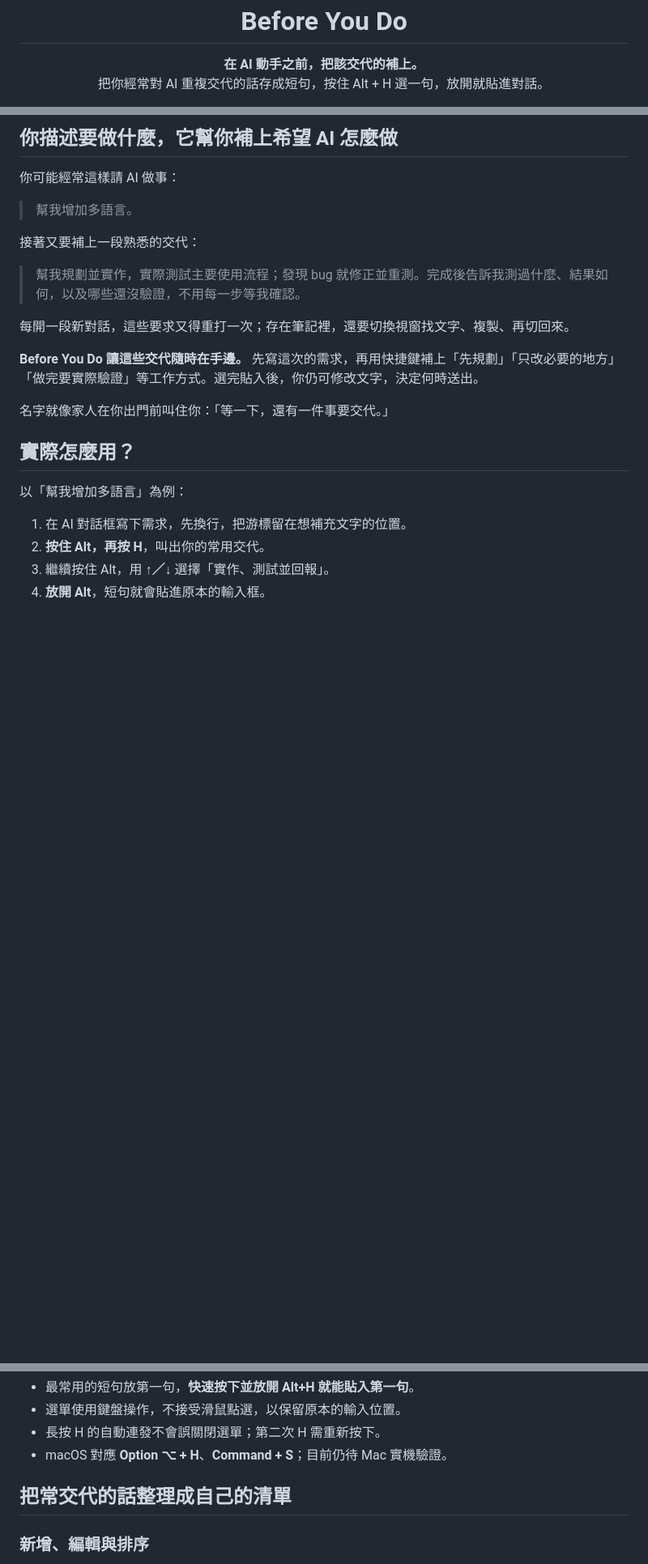
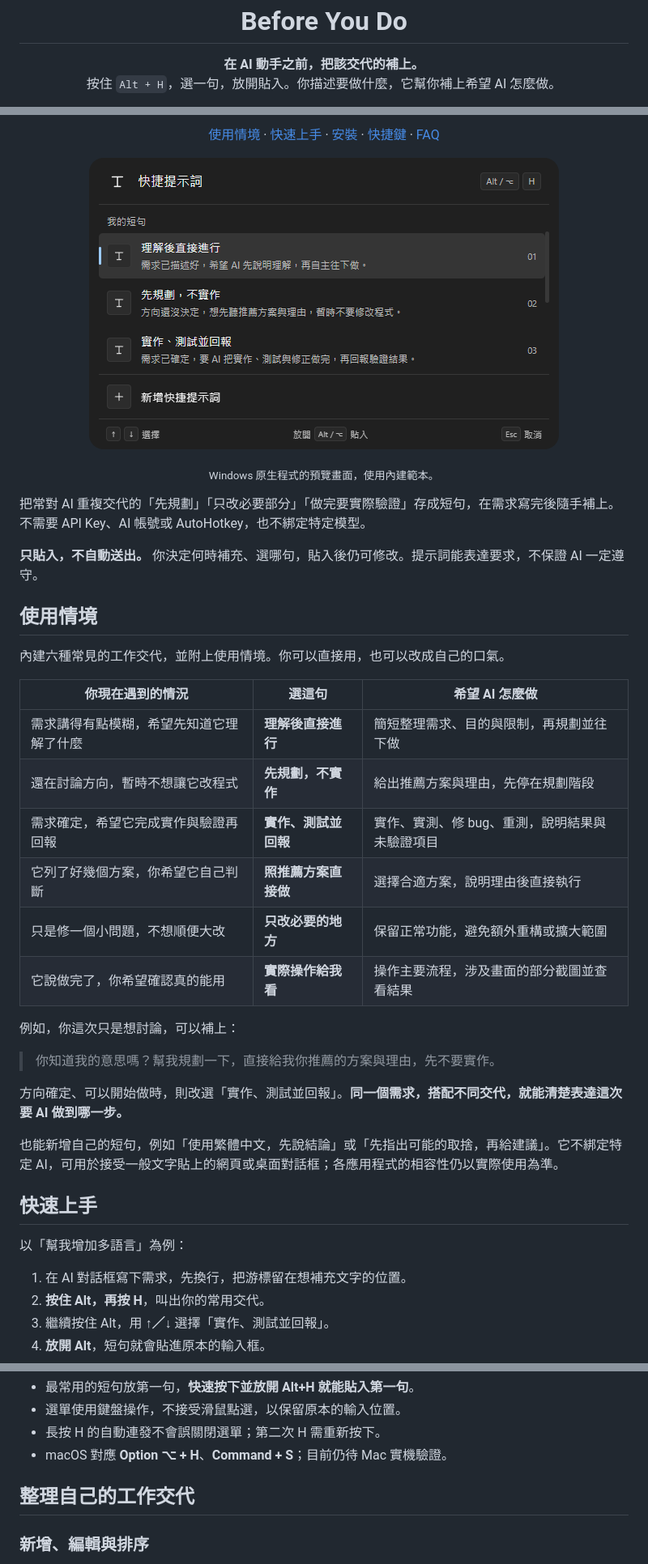
Before and after one commit to jaylooloomi/before-you-do, a Markdown page: README.md, 3 parts joined by grey strips. Shown at 81% size. Drawn GitHub-style; blank space fills up the shorter version.

Commit message:
Restore README badges and organize professional product documentation

```diff
--- a/README.md
+++ b/README.md
@@ -2,6 +2,6 @@
 
 <p align="center">
   <b>在 AI 動手之前，把該交代的補上。</b><br>
-  把你經常對 AI 重複交代的話存成短句，按住 Alt + H 選一句，放開就貼進對話。
+  按住 <code>Alt + H</code>，選一句，放開貼入。你描述要做什麼，它幫你補上希望 AI 怎麼做。
 </p>
 
@@ -9,21 +17,42 @@
 
-## 你描述要做什麼，它幫你補上希望 AI 怎麼做
+<p align="center">
+  <a href="#使用情境">使用情境</a> ·
+  <a href="#快速上手">快速上手</a> ·
+  <a href="#安裝與啟動">安裝</a> ·
+  <a href="#快捷鍵操作">快捷鍵</a> ·
+  <a href="#常見問題">FAQ</a>
+</p>
 
-你可能經常這樣請 AI 做事：
+<p align="center"><img src="docs/images/picker-dark.png" alt="按住 Alt+H 叫出短句清單，用上下鍵選擇，放開 Alt 貼入；底部可選擇新增提示詞" width="580"></p>
 
-> 幫我增加多語言。
+<p align="center"><sub>Windows 原生程式的預覽畫面，使用內建範本。</sub></p>
 
-接著又要補上一段熟悉的交代：
+把常對 AI 重複交代的「先規劃」「只改必要部分」「做完要實際驗證」存成短句，在需求寫完後隨手補上。不需要 API Key、AI 帳號或 AutoHotkey，也不綁定特定模型。
 
-> 幫我規劃並實作，實際測試主要使用流程；發現 bug 就修正並重測。完成後告訴我測過什麼、結果如何，以及哪些還沒驗證，不用每一步等我確認。
+**只貼入，不自動送出。** 你決定何時補充、選哪句，貼入後仍可修改。提示詞能表達要求，不保證 AI 一定遵守。
 
-每開一段新對話，這些要求又得重打一次；存在筆記裡，還要切換視窗找文字、複製、再切回來。
+## 使用情境
 
-**Before You Do 讓這些交代隨時在手邊。** 先寫這次的需求，再用快捷鍵補上「先規劃」「只改必要的地方」「做完要實際驗證」等工作方式。選完貼入後，你仍可修改文字，決定何時送出。
+內建六種常見的工作交代，並附上使用情境。你可以直接用，也可以改成自己的口氣。
 
-名字就像家人在你出門前叫住你：「等一下，還有一件事要交代。」
+| 你現在遇到的情況 | 選這句 | 希望 AI 怎麼做 |
+|---|---|---|
+| 需求講得有點模糊，希望先知道它理解了什麼 | **理解後直接進行** | 簡短整理需求、目的與限制，再規劃並往下做 |
+| 還在討論方向，暫時不想讓它改程式 | **先規劃，不實作** | 給出推薦方案與理由，先停在規劃階段 |
+| 需求確定，希望它完成實作與驗證再回報 | **實作、測試並回報** | 實作、實測、修 bug、重測，說明結果與未驗證項目 |
+| 它列了好幾個方案，你希望它自己判斷 | **照推薦方案直接做** | 選擇合適方案，說明理由後直接執行 |
+| 只是修一個小問題，不想順便大改 | **只改必要的地方** | 保留正常功能，避免額外重構或擴大範圍 |
+| 它說做完了，你希望確認真的能用 | **實際操作給我看** | 操作主要流程，涉及畫面的部分截圖並查看結果 |
 
-## 實際怎麼用？
+例如，你這次只是想討論，可以補上：
+
+> 你知道我的意思嗎？幫我規劃一下，直接給我你推薦的方案與理由，先不要實作。
+
+方向確定、可以開始做時，則改選「實作、測試並回報」。**同一個需求，搭配不同交代，就能清楚表達這次要 AI 做到哪一步。**
+
+也能新增自己的短句，例如「使用繁體中文，先說結論」或「先指出可能的取捨，再給建議」。它不綁定特定 AI，可用於接受一般文字貼上的網頁或桌面對話框；各應用程式的相容性仍以實際使用為準。
+
+## 快速上手
 
 以「幫我增加多語言」為例：
 
@@ -89,7 +116,7 @@ Alt + H → 選「實作、測試並回報」→ 放開 Alt
 - 長按 H 的自動連發不會誤關閉選單；第二次 H 需重新按下。
 - macOS 對應 **Option ⌥ + H**、**Command + S**；目前仍待 Mac 實機驗證。
 
-## 把常交代的話整理成自己的清單
+## 整理自己的工作交代
 
 ### 新增、編輯與排序
 
```
Also changed, not shown: other parts of README.md (+54 -31 lines).
